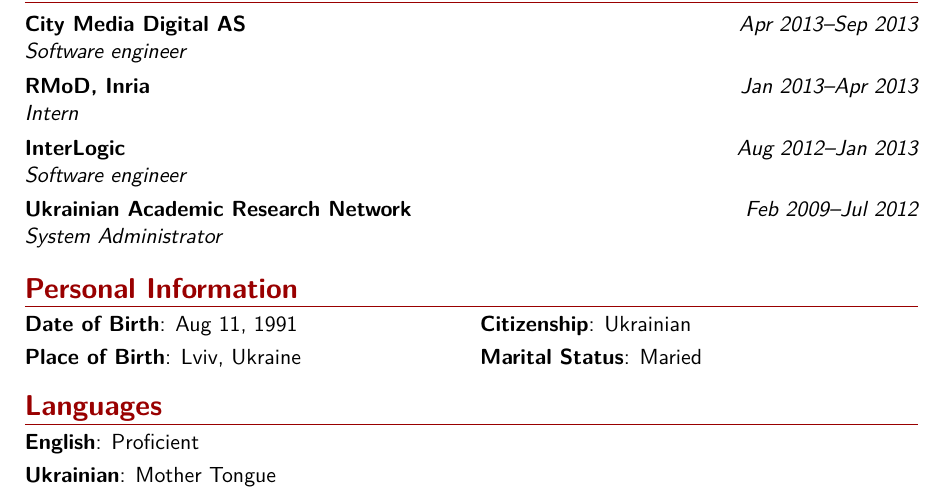
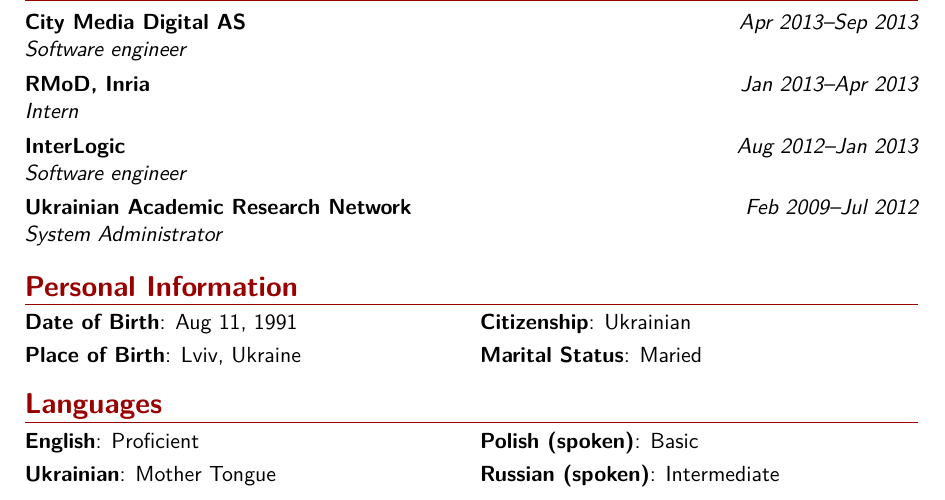
Before and after one commit to Uko/cv, a LaTeX CV (cv.tex): part of page 2 of 2, cut so that both start at the same text. Compiled offline with pdfLaTeX.

Commit message:
Added languages and updated photo

```diff
--- a/cv.tex
+++ b/cv.tex
@@ -166,8 +166,8 @@
 \cvdoubleitem{Place of Birth}{Lviv, Ukraine}{Marital Status}{Maried}
 
 \section{Languages}
-\cvitem{English}{Proficient}
-\cvitem{Ukrainian}{Mother Tongue}
+\cvdoubleitem{English}{Proficient}{Polish (spoken)}{Basic}
+\cvdoubleitem{Ukrainian}{Mother Tongue}{Russian (spoken)}{Intermediate}
 
 
 \end{document}
```
Also changed, not shown: picture-bw.jpg (deleted), picture.jpg.
